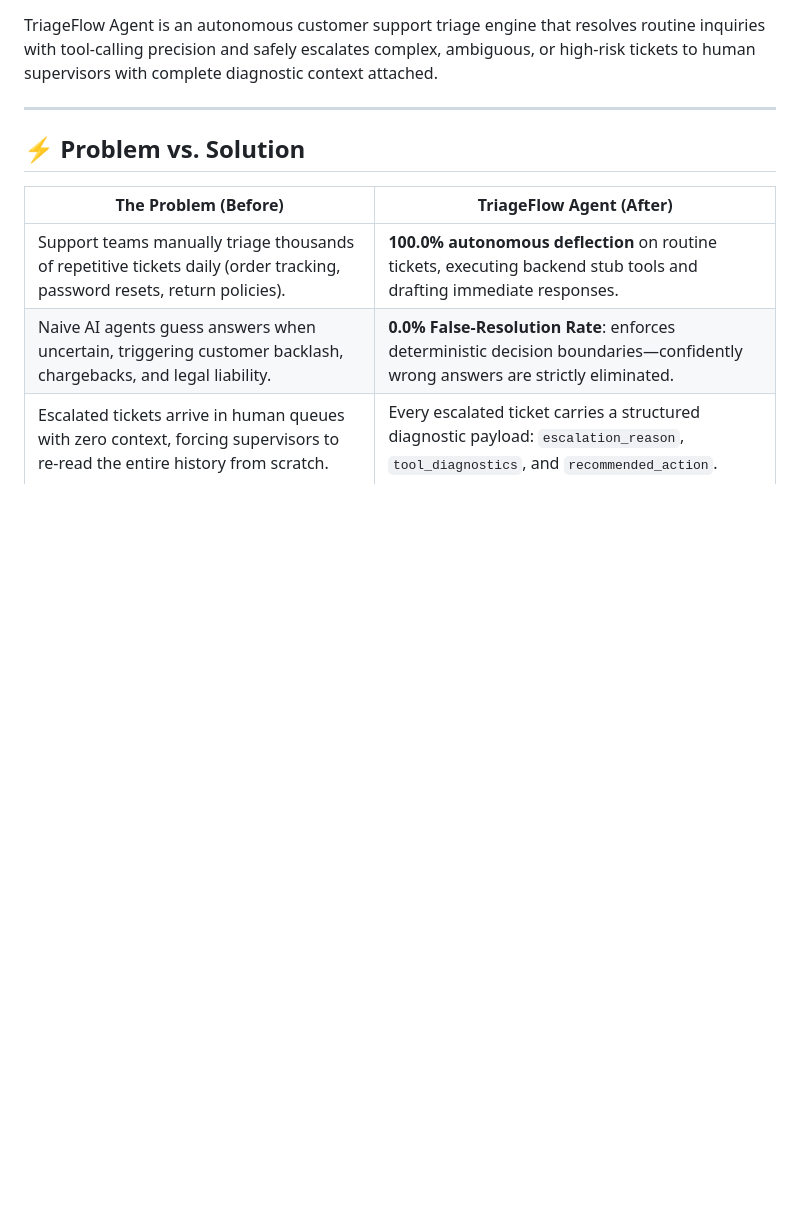
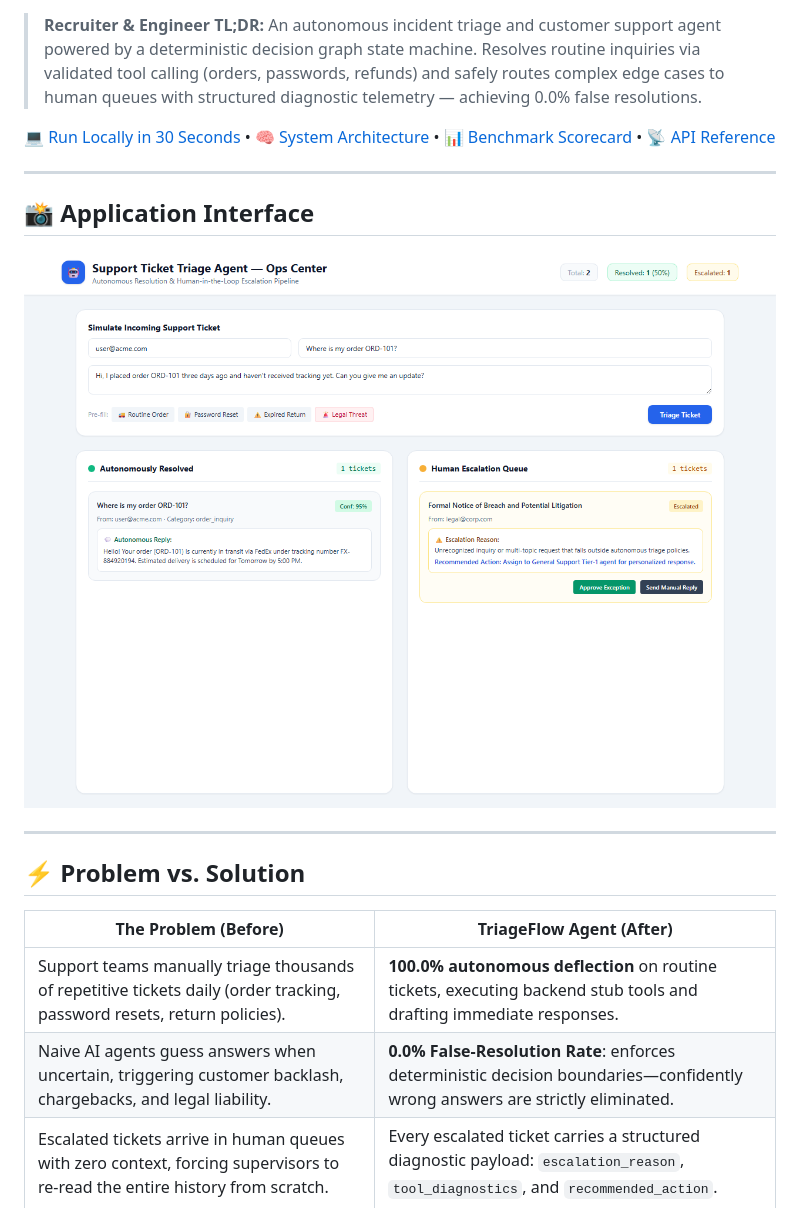
Before and after one commit to amanpratap1999/triage-flow-agent, a Markdown page: README.md, the part around the change printed below. GitHub-like rendering; pictures changed too: assets/screenshots/dashboard.png (added); blank space fills up the shorter version.

Commit message:
docs: add real UI screenshots, live CI badge, and GitHub Actions workflow

```diff
--- a/README.md
+++ b/README.md
@@ -12,7 +12,17 @@
   <img src="https://img.shields.io/badge/License-MIT-green.svg" alt="License" />
 </p>
 
-TriageFlow Agent is an autonomous customer support triage engine that resolves routine inquiries with tool-calling precision and safely escalates complex, ambiguous, or high-risk tickets to human supervisors with complete diagnostic context attached.
+> **Recruiter & Engineer TL;DR:** An autonomous incident triage and customer support agent powered by a deterministic decision graph state machine. Resolves routine inquiries via validated tool calling (orders, passwords, refunds) and safely routes complex edge cases to human queues with structured diagnostic telemetry — achieving 0.0% false resolutions.
+
+[💻 Run Locally in 30 Seconds](#-quickstart) • [🧠 System Architecture](#-system-architecture) • [📊 Benchmark Scorecard](#-benchmark-evaluation-scorecard) • [📡 API Reference](#-api-reference)
+
+---
+
+## 📸 Application Interface
+
+<p align="center">
+  <img src="assets/screenshots/dashboard.png" alt="TriageFlow Agent Ops Center" width="850" />
+</p>
 
 ---
 
```
Also changed, not shown: other parts of README.md (+1 -1 lines), 1 other file.
